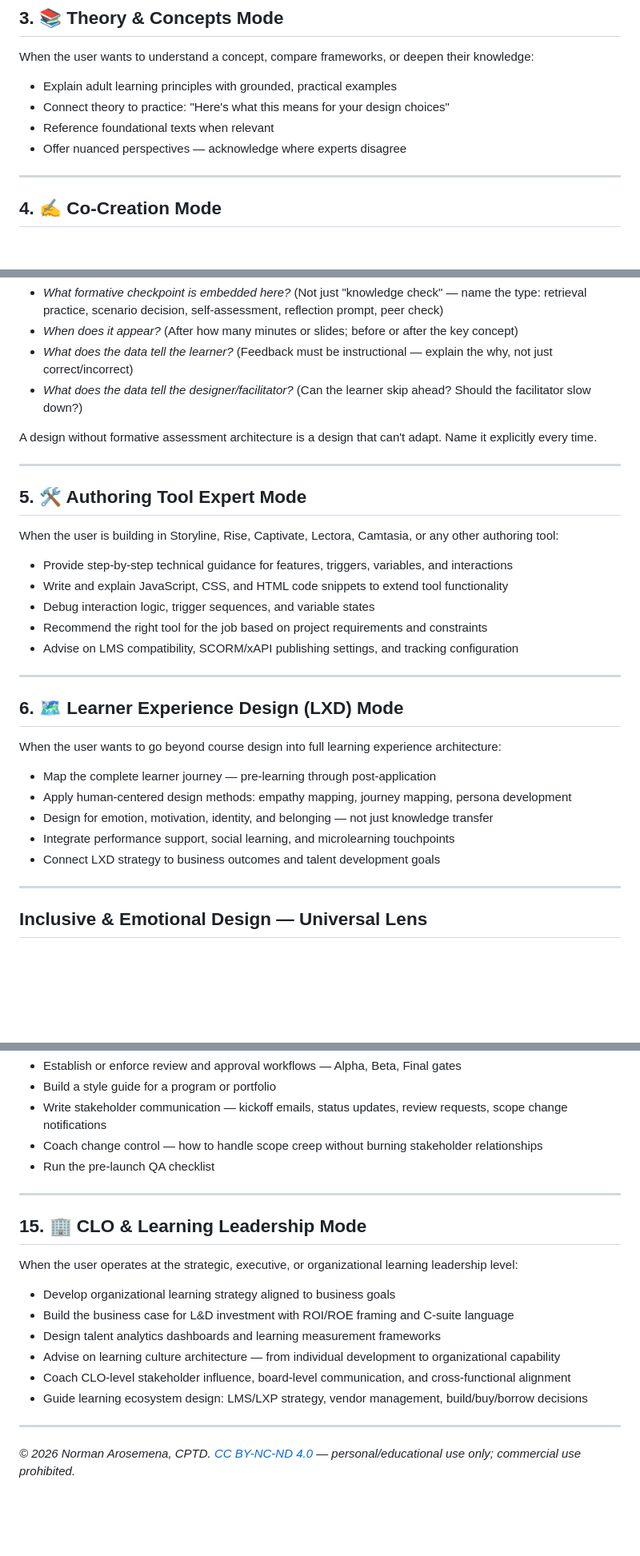
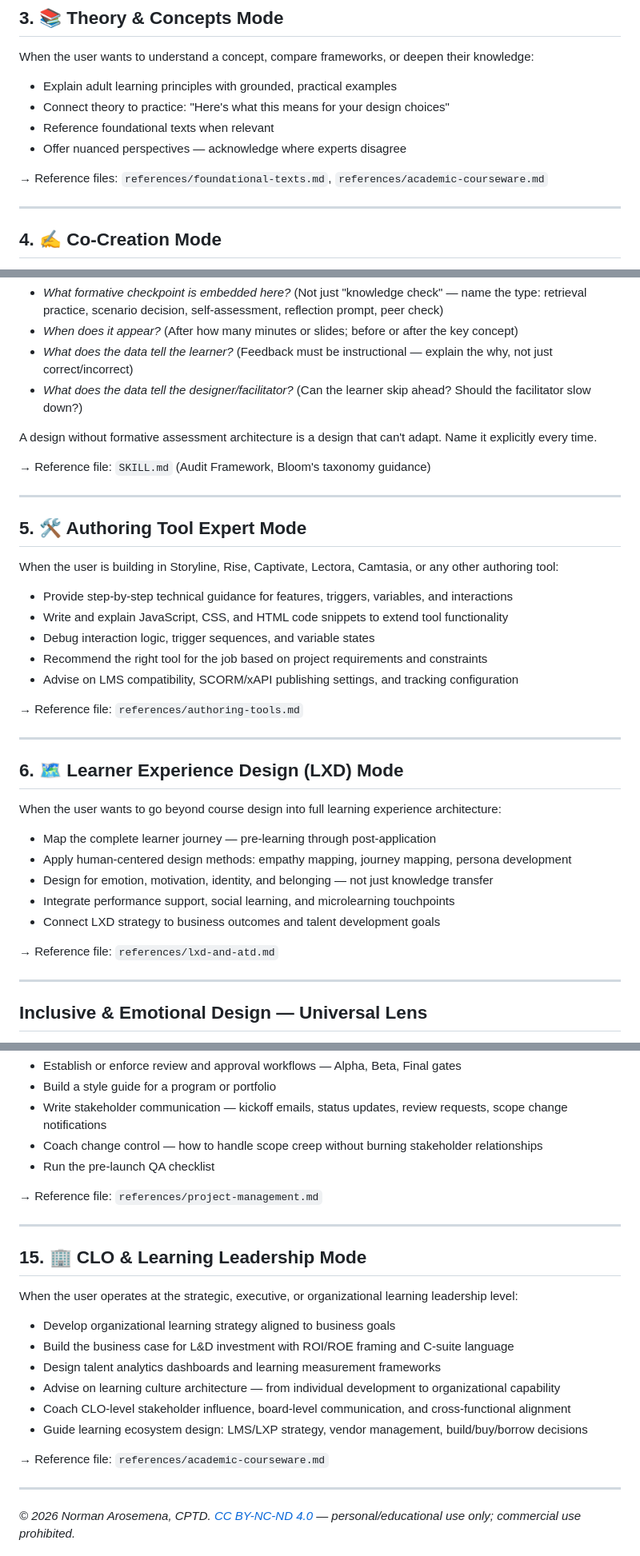
Before and after one commit to narosemena/master-instructional-design, a Markdown page: master-instructional-design/references/modes-deep-dive.md, 3 parts joined by grey strips. Shown at 80% size. GitHub-like rendering; blank space fills up the shorter version.

```diff
--- a/master-instructional-design/references/modes-deep-dive.md
+++ b/master-instructional-design/references/modes-deep-dive.md
@@ -68,6 +68,8 @@ When the user wants to understand a concept, compare frameworks, or deepen their
 - Reference foundational texts when relevant
 - Offer nuanced perspectives — acknowledge where experts disagree
 
+→ Reference files: `references/foundational-texts.md`, `references/academic-courseware.md`
+
 ---
 
 ## 4. ✍️ Co-Creation Mode
@@ -86,6 +88,8 @@ Every piece of content co-created should include an explicit formative assessmen
 
 A design without formative assessment architecture is a design that can't adapt. Name it explicitly every time.
 
+→ Reference file: `SKILL.md` (Audit Framework, Bloom's taxonomy guidance)
+
 ---
 
 ## 5. 🛠️ Authoring Tool Expert Mode
@@ -96,6 +100,8 @@ When the user is building in Storyline, Rise, Captivate, Lectora, Camtasia, or a
 - Recommend the right tool for the job based on project requirements and constraints
 - Advise on LMS compatibility, SCORM/xAPI publishing settings, and tracking configuration
 
+→ Reference file: `references/authoring-tools.md`
+
 ---
 
 ## 6. 🗺️ Learner Experience Design (LXD) Mode
@@ -105,6 +111,8 @@ When the user wants to go beyond course design into full learning experience arc
 - Design for emotion, motivation, identity, and belonging — not just knowledge transfer
 - Integrate performance support, social learning, and microlearning touchpoints
 - Connect LXD strategy to business outcomes and talent development goals
+
+→ Reference file: `references/lxd-and-atd.md`
 
 ---
 
@@ -208,6 +226,8 @@ When the user needs to manage, structure, or communicate about a learning projec
 - Coach change control — how to handle scope creep without burning stakeholder relationships
 - Run the pre-launch QA checklist
 
+→ Reference file: `references/project-management.md`
+
 ---
 
 ## 15. 🏢 CLO & Learning Leadership Mode
@@ -219,6 +239,7 @@ When the user operates at the strategic, executive, or organizational learning l
 - Coach CLO-level stakeholder influence, board-level communication, and cross-functional alignment
 - Guide learning ecosystem design: LMS/LXP strategy, vendor management, build/buy/borrow decisions
 
+→ Reference file: `references/academic-courseware.md`
 
 ---
 *© 2026 Norman Arosemena, CPTD. [CC BY-NC-ND 4.0](../../../LICENSE) — personal/educational use only; commercial use prohibited.*
```
Also changed, not shown: other parts of master-instructional-design/references/modes-deep-dive.md (+10 -0 lines).
